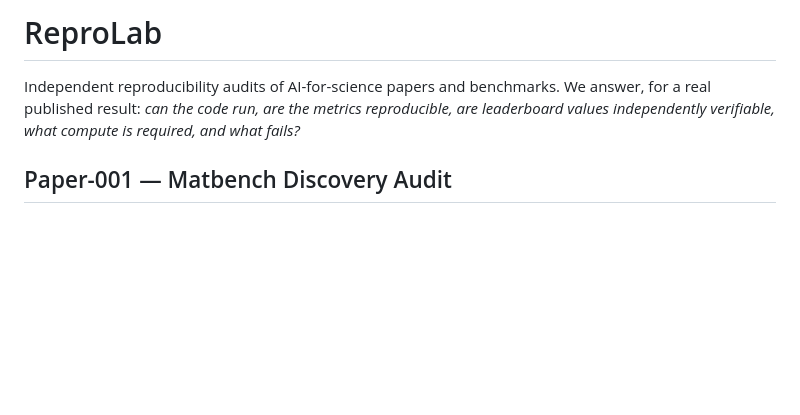
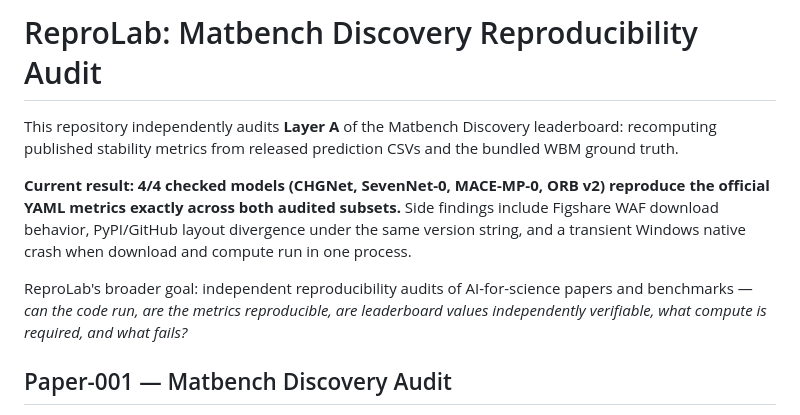
Before and after one commit to maruyamakoju/reprolab, a Markdown page: README.md, the part around the change. GitHub-like rendering; blank space fills up the shorter version.

Commit message:
v0.1: Layer A closed at 4/4 -- headline claim in README
Co-Authored-By: Claude Fable 5 <noreply@anthropic.com>

```diff
--- a/README.md
+++ b/README.md
@@ -1,9 +1,18 @@
-# ReproLab
+# ReproLab: Matbench Discovery Reproducibility Audit
 
-Independent reproducibility audits of AI-for-science papers and benchmarks.
-We answer, for a real published result: *can the code run, are the metrics
-reproducible, are leaderboard values independently verifiable, what compute is
-required, and what fails?*
+This repository independently audits **Layer A** of the Matbench Discovery leaderboard:
+recomputing published stability metrics from released prediction CSVs and the bundled
+WBM ground truth.
+
+**Current result: 4/4 checked models (CHGNet, SevenNet-0, MACE-MP-0, ORB v2) reproduce
+the official YAML metrics exactly across both audited subsets.** Side findings include
+Figshare WAF download behavior, PyPI/GitHub layout divergence under the same version
+string, and a transient Windows native crash when download and compute run in one
+process.
+
+ReproLab's broader goal: independent reproducibility audits of AI-for-science papers
+and benchmarks — *can the code run, are the metrics reproducible, are leaderboard
+values independently verifiable, what compute is required, and what fails?*
 
 ## Paper-001 — Matbench Discovery Audit
 
```
